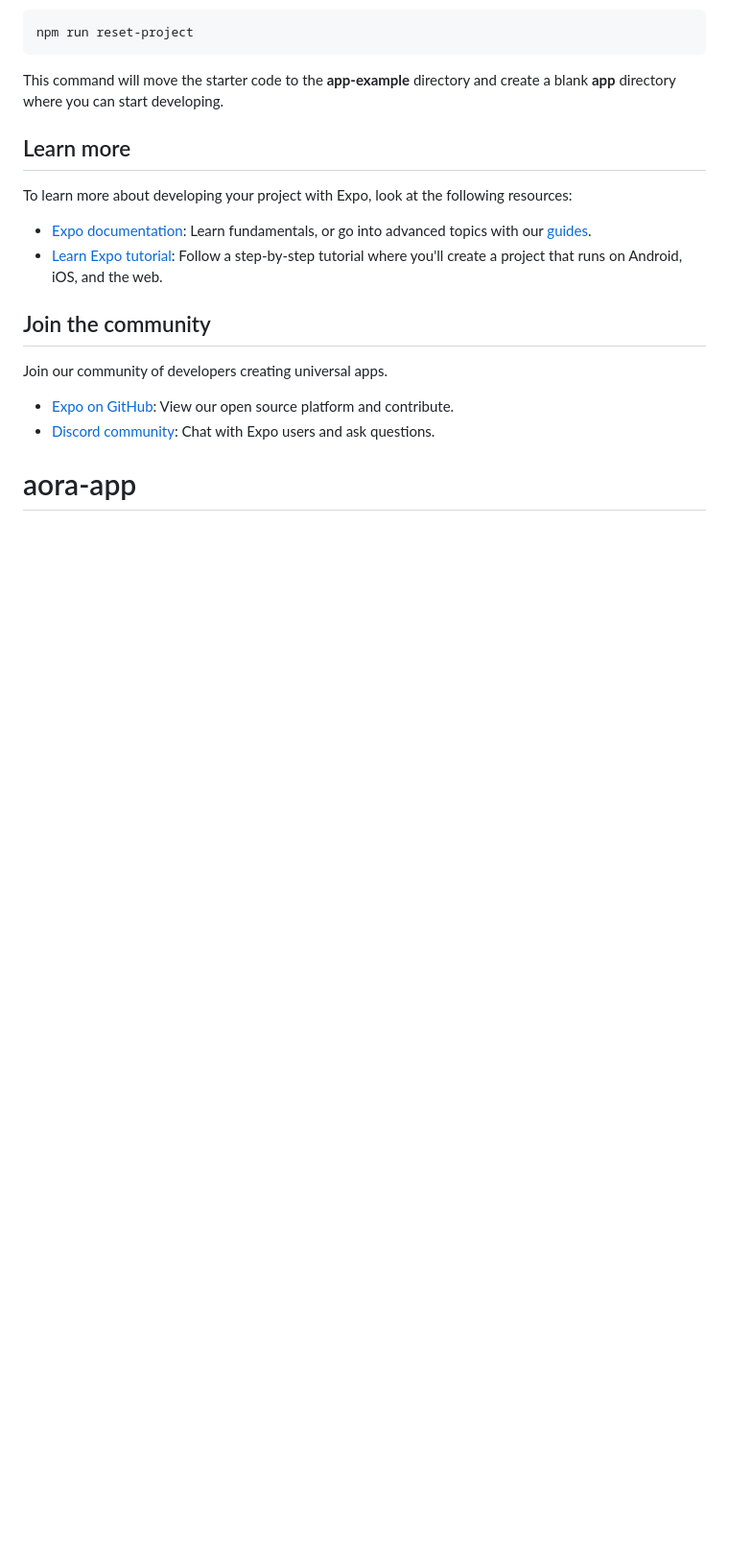
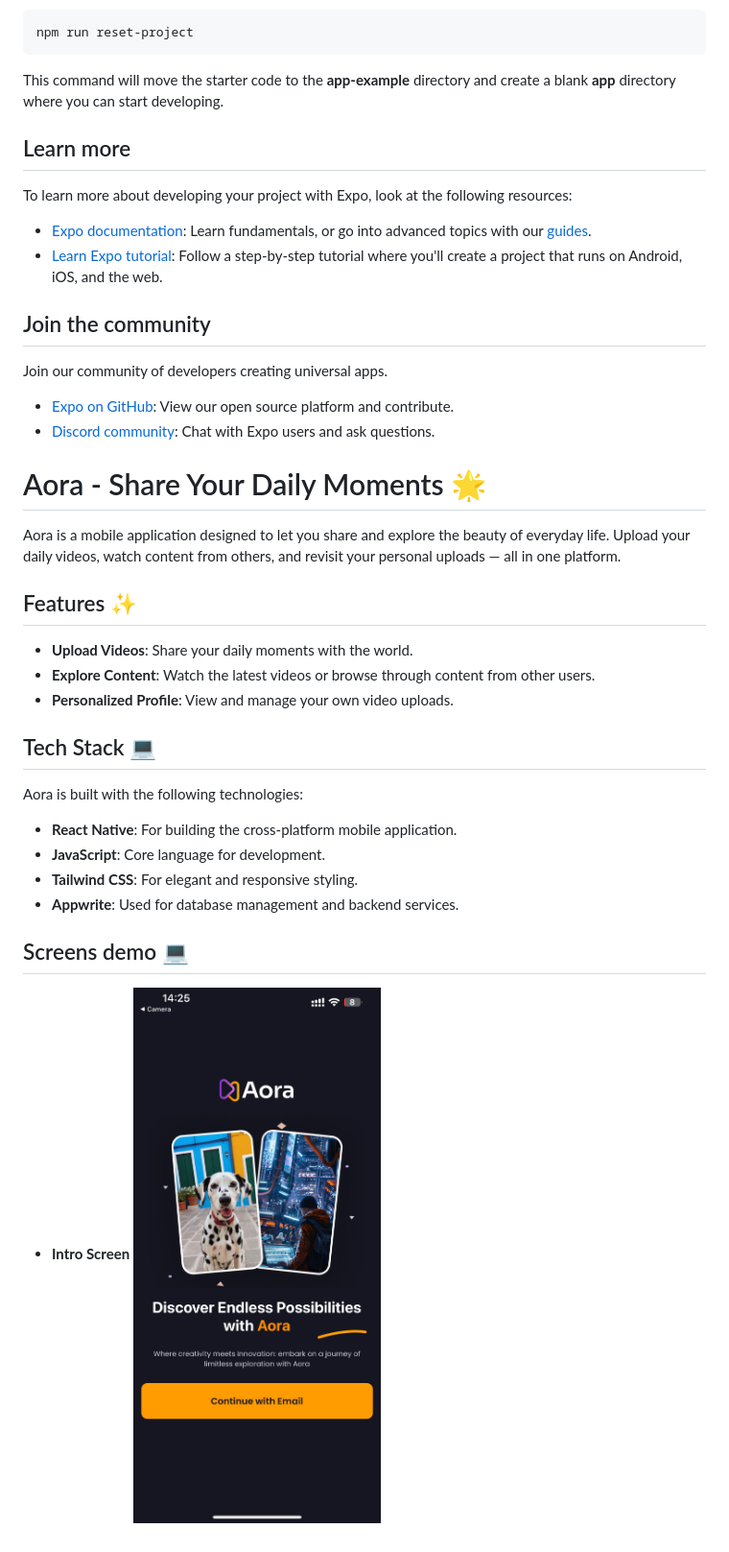
Before and after one commit to quocsy2511/aora-app, a Markdown page: README.md, the part around the change. Shown: that part at 96% size. Rendered like a GitHub page; pictures changed too: assets/screensImage/index.jpeg (added); blank space fills up the shorter version.

Commit message:
feat: readme

```diff
--- a/README.md
+++ b/README.md
@@ -48,4 +48,22 @@ Join our community of developers creating universal apps.
 
 - [Expo on GitHub](https://github.com/expo/expo): View our open source platform and contribute.
 - [Discord community](https://chat.expo.dev): Chat with Expo users and ask questions.
-# aora-app
+# Aora - Share Your Daily Moments 🌟
+
+Aora is a mobile application designed to let you share and explore the beauty of everyday life. Upload your daily videos, watch content from others, and revisit your personal uploads — all in one platform.
+
+## Features ✨
+- **Upload Videos**: Share your daily moments with the world.
+- **Explore Content**: Watch the latest videos or browse through content from other users.
+- **Personalized Profile**: View and manage your own video uploads.
+
+## Tech Stack 💻
+Aora is built with the following technologies:
+- **React Native**: For building the cross-platform mobile application.
+- **JavaScript**: Core language for development.
+- **Tailwind CSS**: For elegant and responsive styling.
+- **Appwrite**: Used for database management and backend services.
+
+## Screens demo 💻
+- **Intro Screen**
+![Description of the image](/assets/screensImage/index.jpeg)
```
Also changed, not shown: assets/screensImage/home.jpeg (added), assets/screensImage/login.jpeg (added), assets/screensImage/playVideo.jpeg (added), assets/screensImage/propfile.jpeg (added), assets/screensImage/uploadVideo.jpeg (added).
